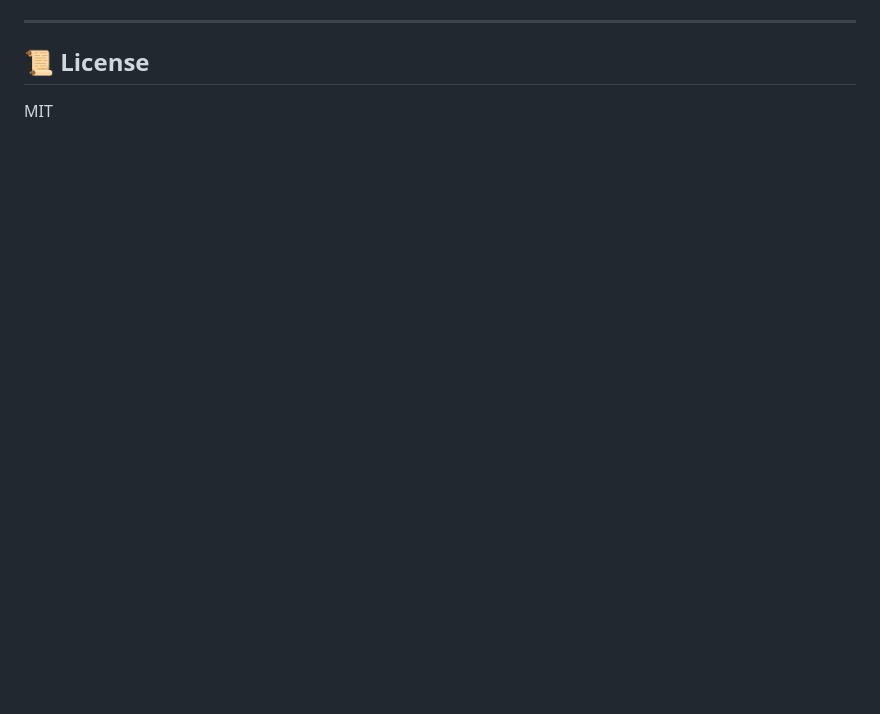
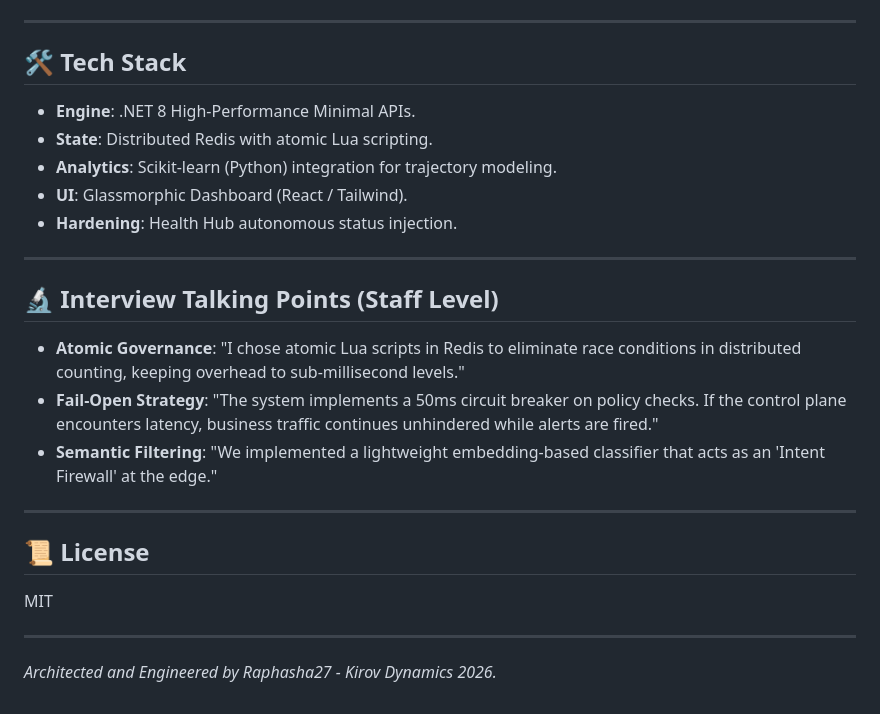
Before and after one commit to Raphasha27/flowsentinel, a Markdown page: README.md, the part around one of its changes. Drawn GitHub-style; blank space fills up the shorter version.

```diff
--- a/README.md
+++ b/README.md
@@ -183,6 +45,26 @@ flowsentinel/
 
 ---
 
+## 🛠️ Tech Stack
+
+- **Engine**: .NET 8 High-Performance Minimal APIs.
+- **State**: Distributed Redis with atomic Lua scripting.
+- **Analytics**: Scikit-learn (Python) integration for trajectory modeling.
+- **UI**: Glassmorphic Dashboard (React / Tailwind).
+- **Hardening**: Health Hub autonomous status injection.
+
+---
+
+## 🔬 Interview Talking Points (Staff Level)
+
+- **Atomic Governance**: "I chose atomic Lua scripts in Redis to eliminate race conditions in distributed counting, keeping overhead to sub-millisecond levels."
+- **Fail-Open Strategy**: "The system implements a 50ms circuit breaker on policy checks. If the control plane encounters latency, business traffic continues unhindered while alerts are fired."
+- **Semantic Filtering**: "We implemented a lightweight embedding-based classifier that acts as an 'Intent Firewall' at the edge."
+
+---
+
 ## 📜 License
+MIT
 
-MIT
+---
+*Architected and Engineered by Raphasha27 - Kirov Dynamics 2026.*
```
Also changed, not shown: other parts of README.md (+17 -155 lines), screenshots/dashboard_mockup.png (added).
